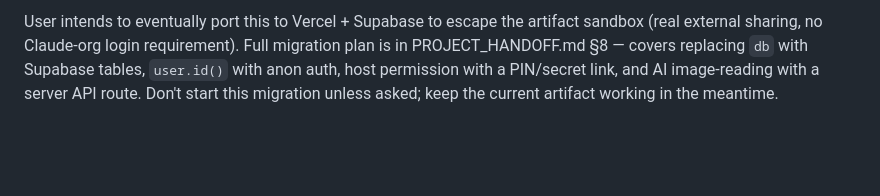
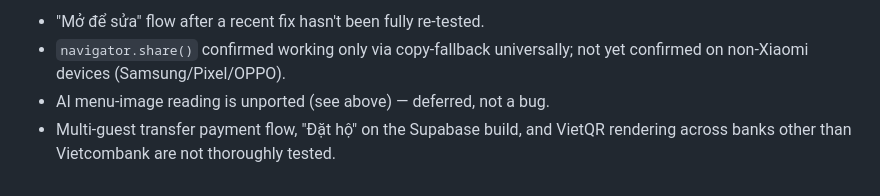
Before and after one commit to huan0804/al-lunch, a Markdown page: CLAUDE.md, the part around one of its changes. Rendered like a GitHub page; blank space fills up the shorter version.

```diff
--- a/CLAUDE.md
+++ b/CLAUDE.md
@@ -60,2 +80,5 @@ Everything lives in `com-trua.html`, vanilla JS, no framework, no dependencies e
 
-User intends to eventually port this to Vercel + Supabase to escape the artifact sandbox (real external sharing, no Claude-org login requirement). Full migration plan is in PROJECT_HANDOFF.md §8 — covers replacing `db` with Supabase tables, `user.id()` with anon auth, host permission with a PIN/secret link, and AI image-reading with a server API route. Don't start this migration unless asked; keep the current artifact working in the meantime.
+- "Mở để sửa" flow after a recent fix hasn't been fully re-tested.
+- `navigator.share()` confirmed working only via copy-fallback universally; not yet confirmed on non-Xiaomi devices (Samsung/Pixel/OPPO).
+- AI menu-image reading is unported (see above) — deferred, not a bug.
+- Multi-guest transfer payment flow, "Đặt hộ" on the Supabase build, and VietQR rendering across banks other than Vietcombank are not thoroughly tested.
```
Also changed, not shown: other parts of CLAUDE.md (+50 -30 lines).
